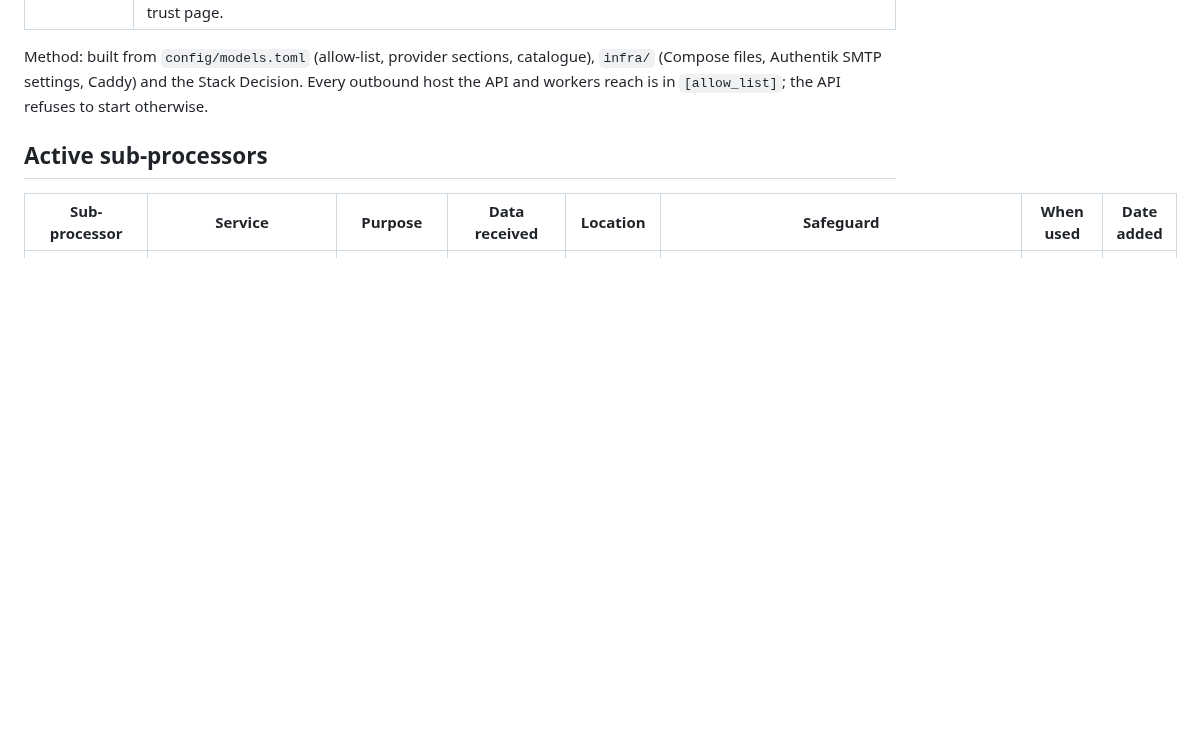
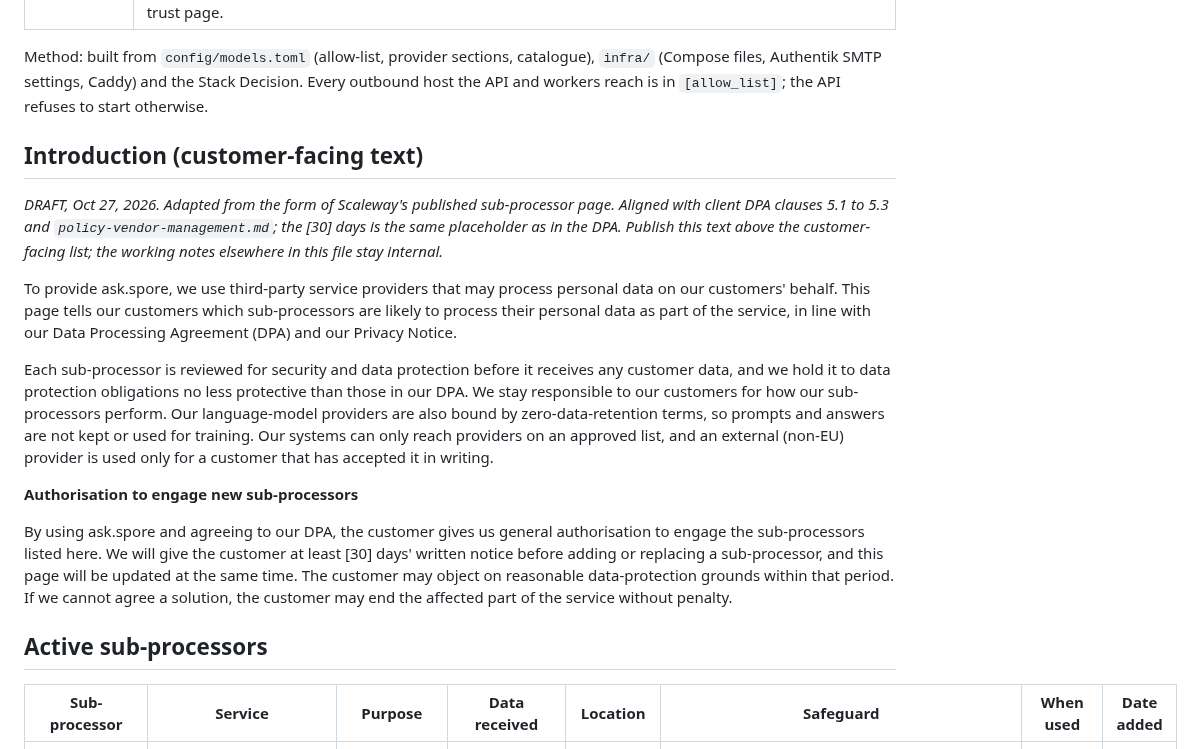
Before and after one commit to pluralfutures/ask.spore, a Markdown page: design/compliance/sub-processors.md, the part around the change. Rendered like a GitHub page; blank space fills up the shorter version.

Commit message:
Sub-processor list: customer-facing introduction and authorisation wording
Co-Authored-By: Claude Sonnet 5.5 <noreply@anthropic.com>
Claude-Session: https://claude.ai/code/session_011fsPkS3nYA4wcnvr9absC3

```diff
--- a/design/compliance/sub-processors.md
+++ b/design/compliance/sub-processors.md
@@ -9,6 +9,18 @@
 | To finalise, the owner must | (1) record the SCC module and version of the OpenRouter DPA (signed Oct 23, 2026) and the acceptance date of the Scaleway DPA (version of June 1, 2024) in `paperwork-checklist.md`; (2) keep a dated copy of Scaleway's published zero-retention policy (Scaleway issues no letter; findings M2); (3) verify the AWS and Azure region constraint with one real request each (findings C32); (4) set the "date added" to the date each service first receives client personal data; (5) publish the customer-facing version with the trust page. |
 
 Method: built from `config/models.toml` (allow-list, provider sections, catalogue), `infra/` (Compose files, Authentik SMTP settings, Caddy) and the Stack Decision. Every outbound host the API and workers reach is in `[allow_list]`; the API refuses to start otherwise.
+
+## Introduction (customer-facing text)
+
+*DRAFT, Oct 27, 2026. Adapted from the form of Scaleway's published sub-processor page. Aligned with client DPA clauses 5.1 to 5.3 and `policy-vendor-management.md`; the [30] days is the same placeholder as in the DPA. Publish this text above the customer-facing list; the working notes elsewhere in this file stay internal.*
+
+To provide ask.spore, we use third-party service providers that may process personal data on our customers' behalf. This page tells our customers which sub-processors are likely to process their personal data as part of the service, in line with our Data Processing Agreement (DPA) and our Privacy Notice.
+
+Each sub-processor is reviewed for security and data protection before it receives any customer data, and we hold it to data protection obligations no less protective than those in our DPA. We stay responsible to our customers for how our sub-processors perform. Our language-model providers are also bound by zero-data-retention terms, so prompts and answers are not kept or used for training. Our systems can only reach providers on an approved list, and an external (non-EU) provider is used only for a customer that has accepted it in writing.
+
+**Authorisation to engage new sub-processors**
+
+By using ask.spore and agreeing to our DPA, the customer gives us general authorisation to engage the sub-processors listed here. We will give the customer at least [30] days' written notice before adding or replacing a sub-processor, and this page will be updated at the same time. The customer may object on reasonable data-protection grounds within that period. If we cannot agree a solution, the customer may end the affected part of the service without penalty.
 
 ## Active sub-processors
 
```
